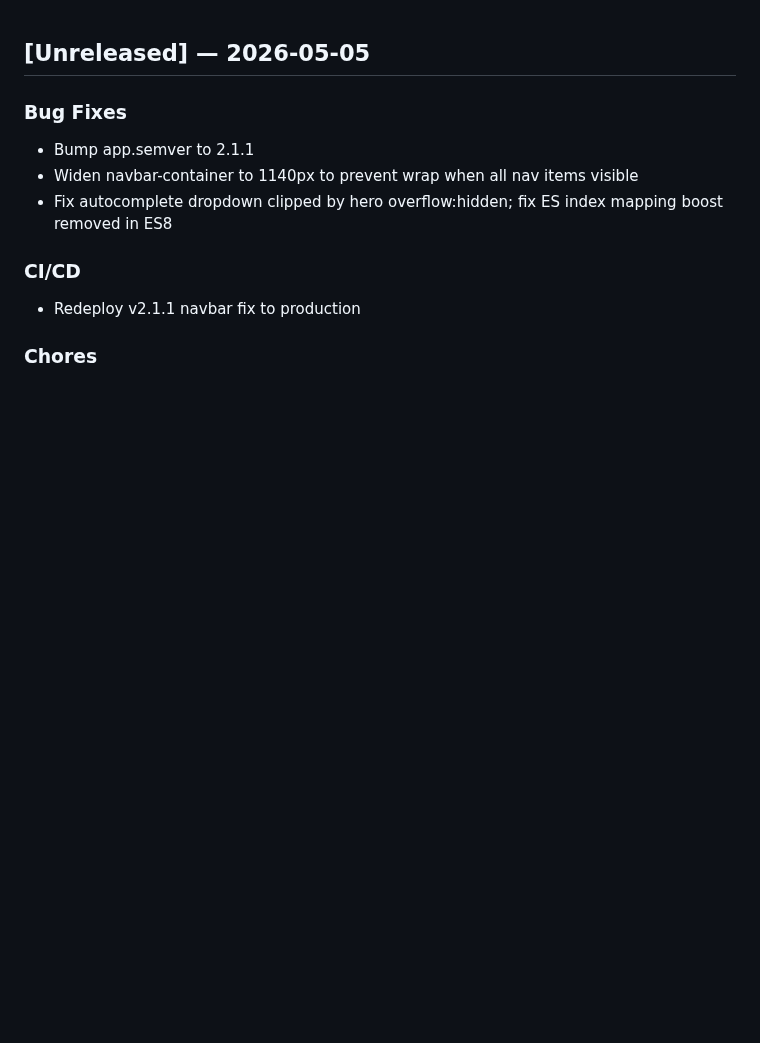
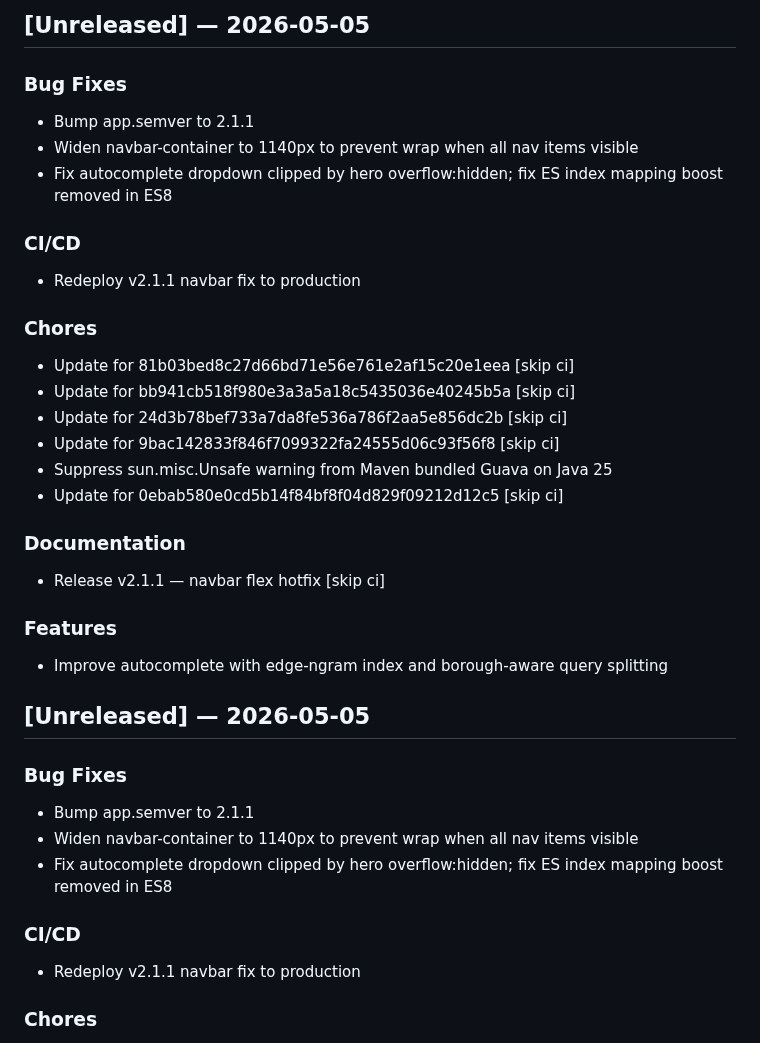
Before and after one commit to St4r4x/restaurant-analytics, a Markdown page: CHANGELOG.md, the part around the change. GitHub-like rendering; blank space fills up the shorter version.

Commit message:
chore(changelog): update for 6ecb4afc2ad74e31cbfd9bf700829030a28ee44b [skip ci]

```diff
--- a/CHANGELOG.md
+++ b/CHANGELOG.md
@@ -1,3 +1,27 @@
+
+## [Unreleased] — 2026-05-05
+
+### Bug Fixes
+- Bump app.semver to 2.1.1
+- Widen navbar-container to 1140px to prevent wrap when all nav items visible
+- Fix autocomplete dropdown clipped by hero overflow:hidden; fix ES index mapping boost removed in ES8
+
+### CI/CD
+- Redeploy v2.1.1 navbar fix to production
+
+### Chores
+- Update for 81b03bed8c27d66bd71e56e761e2af15c20e1eea [skip ci]
+- Update for bb941cb518f980e3a3a5a18c5435036e40245b5a [skip ci]
+- Update for 24d3b78bef733a7da8fe536a786f2aa5e856dc2b [skip ci]
+- Update for 9bac142833f846f7099322fa24555d06c93f56f8 [skip ci]
+- Suppress sun.misc.Unsafe warning from Maven bundled Guava on Java 25
+- Update for 0ebab580e0cd5b14f84bf8f04d829f09212d12c5 [skip ci]
+
+### Documentation
+- Release v2.1.1 — navbar flex hotfix [skip ci]
+
+### Features
+- Improve autocomplete with edge-ngram index and borough-aware query splitting
 
 ## [Unreleased] — 2026-05-05
 
```
